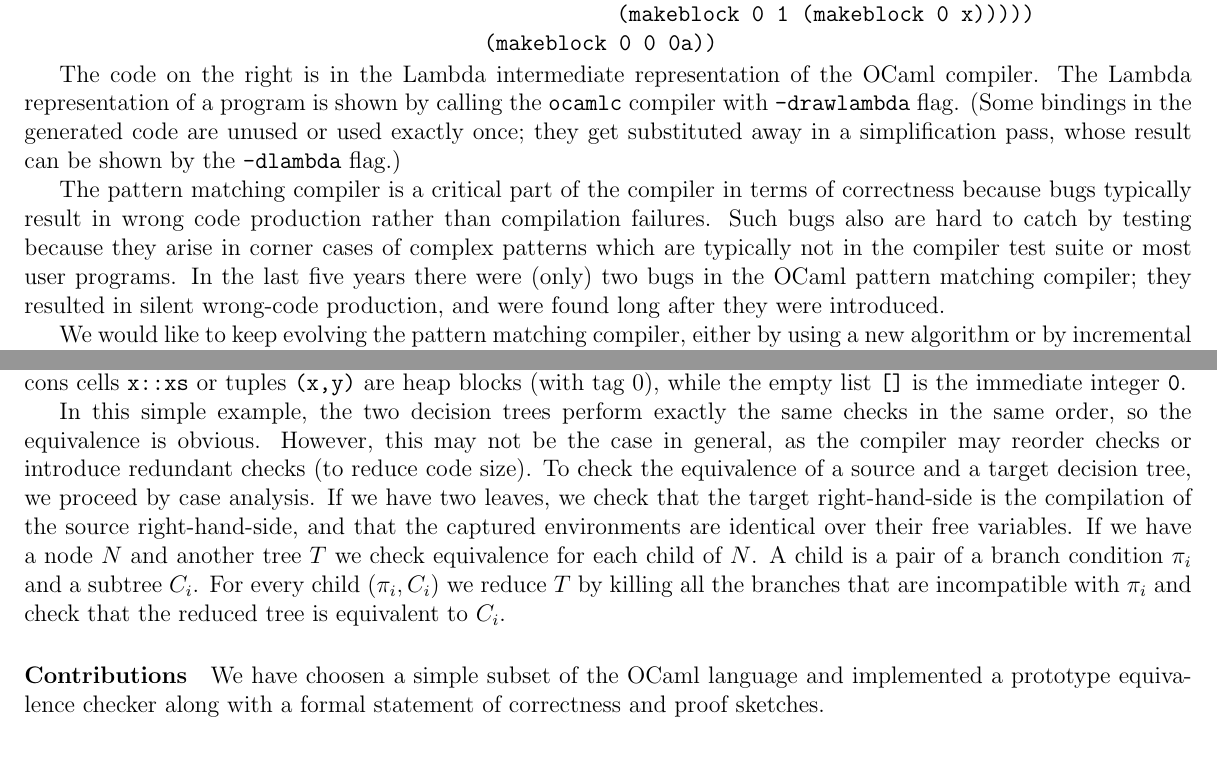
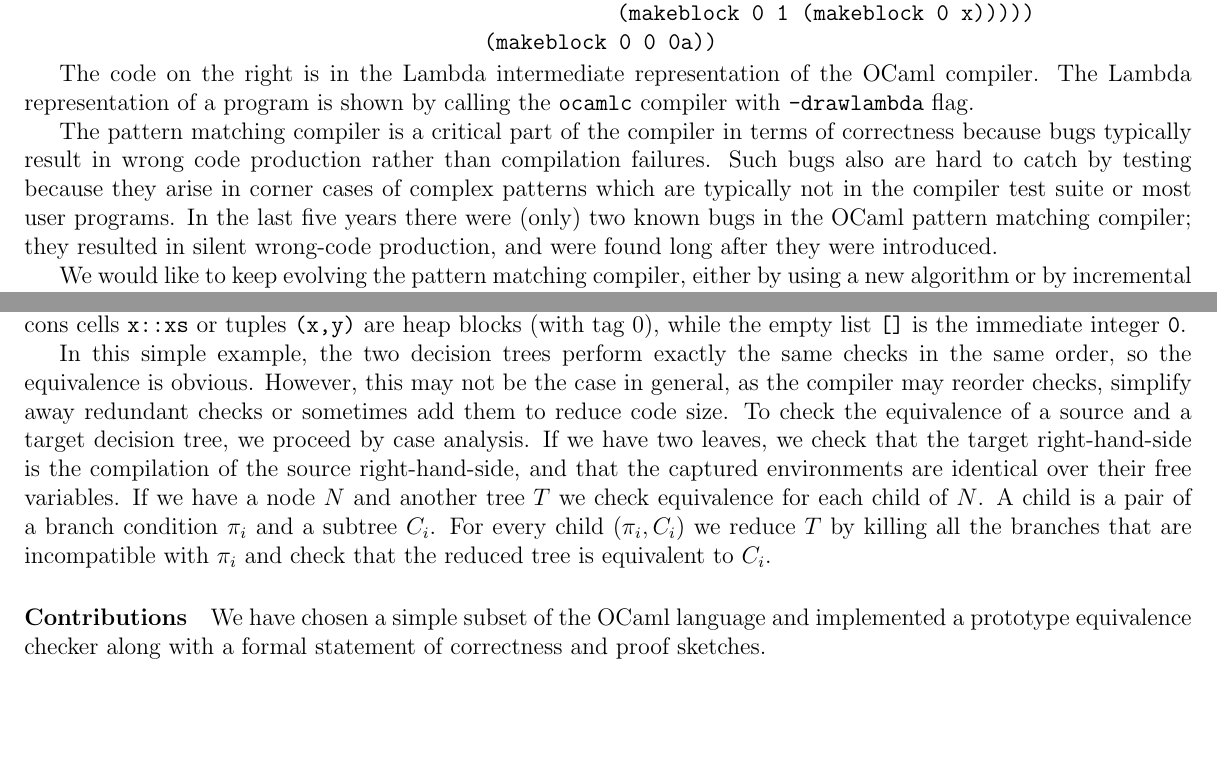
Before and after one commit to FraMecca/inria-internship, a LaTeX paper (paper/abstract.tex): two parts of pages 1 and 2 of 4, joined at a grey line, cut so that both start at the same text, the shorter picture padded with empty space. Compiled offline with pdfLaTeX.

Commit message:
workshop: minor changes

```diff
--- a/paper/abstract.tex
+++ b/paper/abstract.tex
@@ -77,9 +77,6 @@
 The code on the right is in the Lambda intermediate representation of
 the OCaml compiler. The Lambda representation of a program is shown by
 calling the \texttt{ocamlc} compiler with \texttt{-drawlambda} flag.
-(Some bindings in the generated code are unused or used exactly once;
-they get substituted away in a simplification pass, whose result can
-be shown by the \texttt{-dlambda} flag.)
 
 The pattern matching compiler is a critical part of the compiler
 in terms of correctness because bugs typically result in wrong code
@@ -87,7 +84,7 @@
 Such bugs also are hard to catch by testing because they arise in
 corner cases of complex patterns which are typically not in the
 compiler test suite or most user programs.
-In the last five years there were (only) two bugs in the OCaml pattern
+In the last five years there were (only) two known bugs in the OCaml pattern
 matching compiler; they resulted in silent wrong-code production,
 and were found long after they were introduced.
 
@@ -163,7 +160,8 @@
 In this simple example, the two decision trees perform exactly the
 same checks in the same order, so the equivalence is obvious. However,
 this may not be the case in general, as the compiler may reorder
-checks or introduce redundant checks (to reduce code size).
+checks, simplify away redundant checks or sometimes add them to reduce
+code size.
 %
 To check the equivalence of a source and a target decision tree,
 we proceed by case analysis.
@@ -178,7 +176,7 @@
 the branches that are incompatible with $\pi_i$ and check that the
 reduced tree is equivalent to $C_i$.
 
-\paragraph{Contributions} We have choosen a simple subset of the OCaml
+\paragraph{Contributions} We have chosen a simple subset of the OCaml
 language and implemented a prototype equivalence checker along with
 a formal statement of correctness and proof sketches.
 
```
